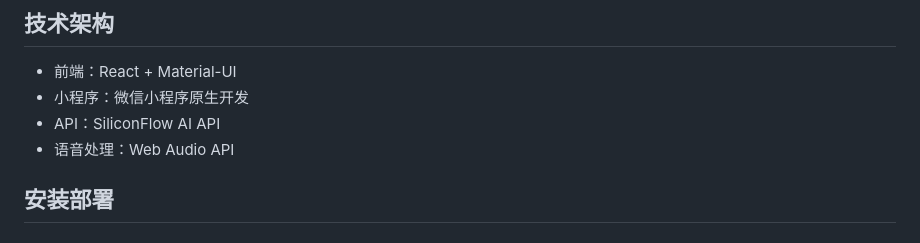
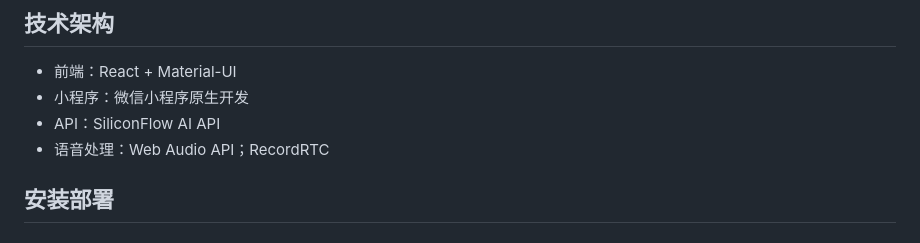
Before and after one commit to xionglingsong/TBAI, a Markdown page: README.md, the part around one of its changes. Rendered like a GitHub page.

```diff
--- a/README.md
+++ b/README.md
@@ -43,7 +43,7 @@
 - 前端：React + Material-UI
 - 小程序：微信小程序原生开发
 - API：SiliconFlow AI API
-- 语音处理：Web Audio API
+- 语音处理：Web Audio API；RecordRTC
 
 ## 安装部署
 
```
Also changed, not shown: other parts of README.md (+1 -1 lines).
